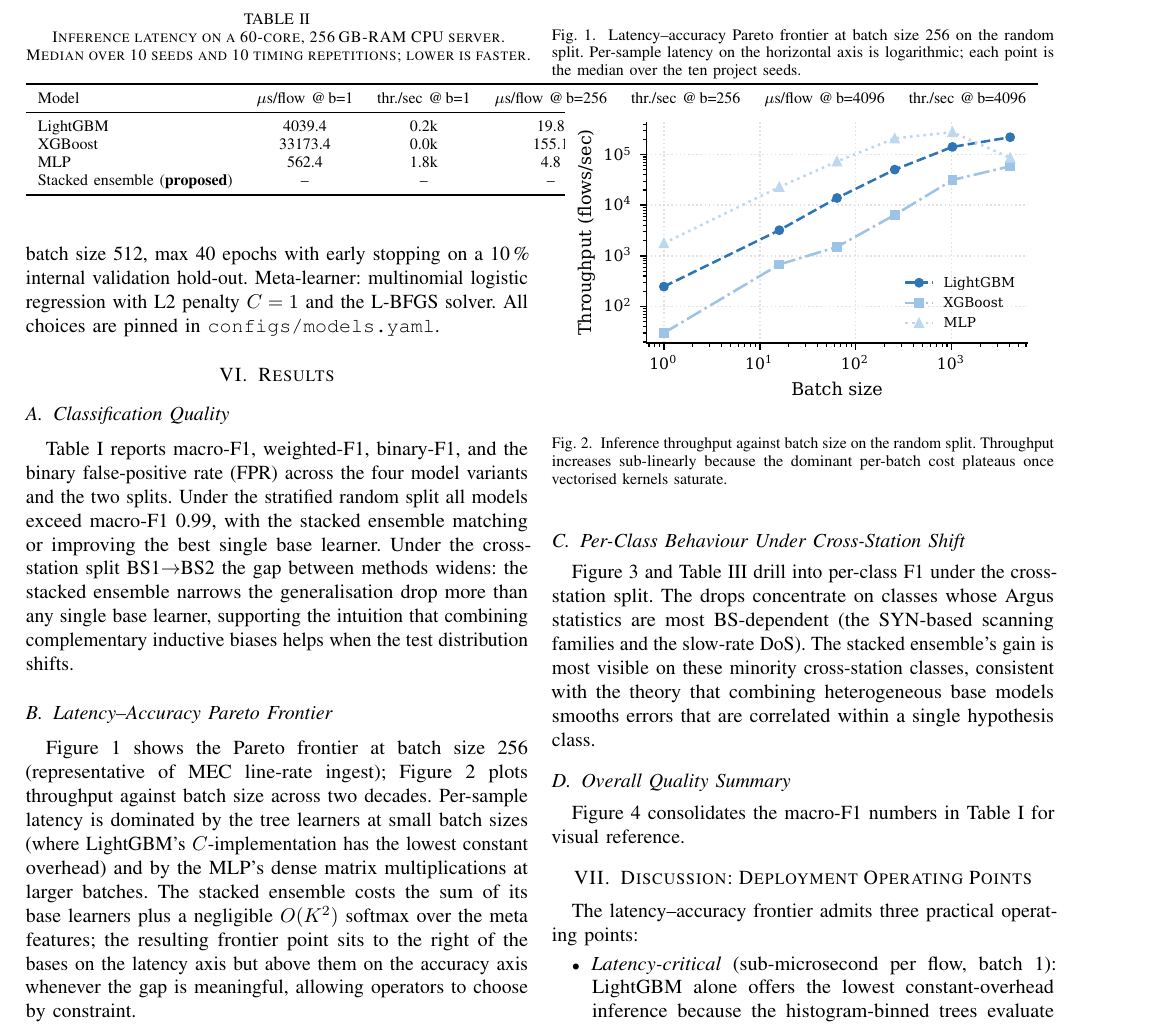
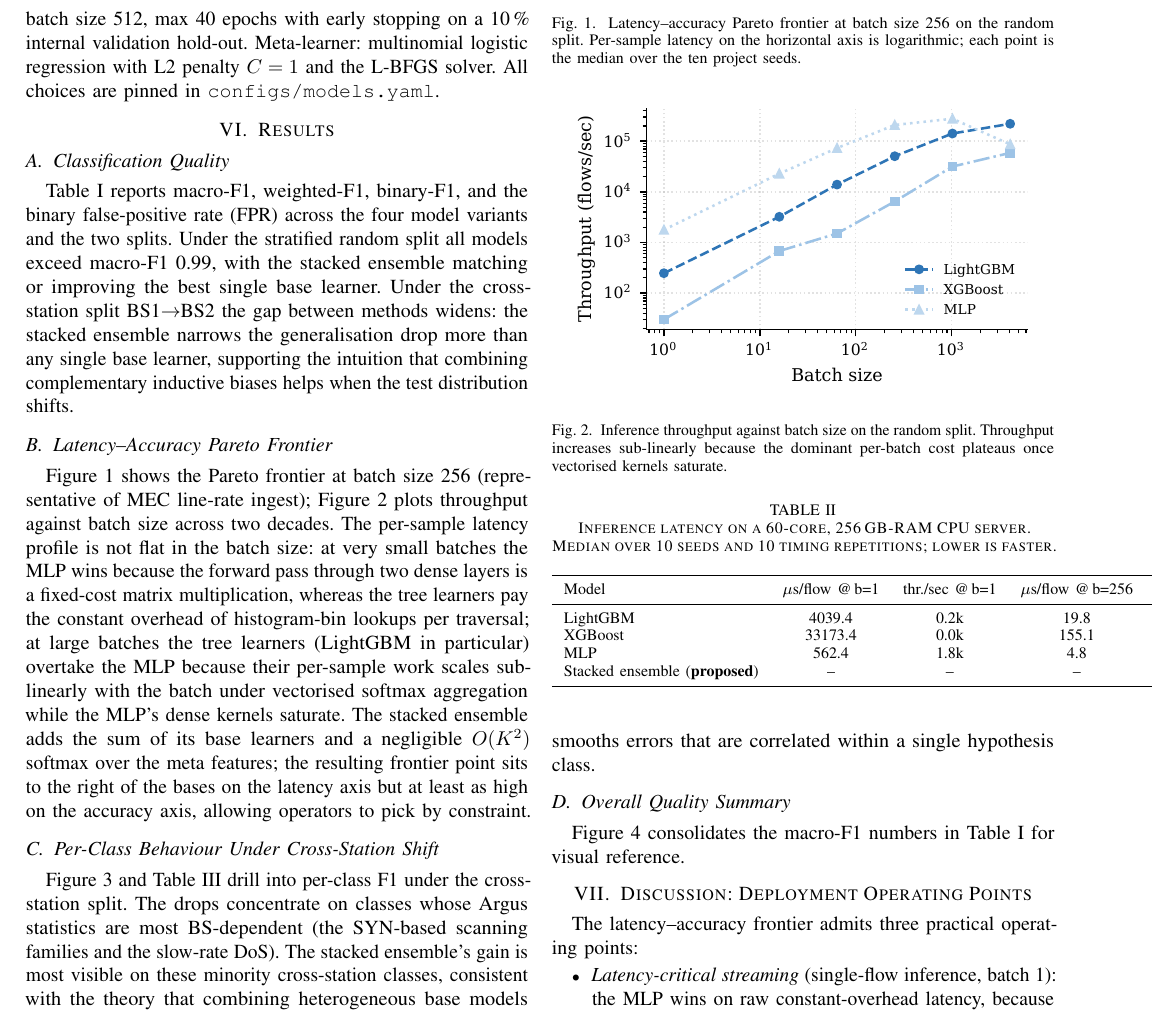
Before and after one commit to tvquynh/5g-nidd-stacked-ensemble, a LaTeX paper (paper/main.tex): part of page 3 of 5, cut so that both start at the same text. Compiled offline with pdfLaTeX; a missing font is replaced by an installed copy or a similar font; a LaTeX package or settings file that is missing is left out.

Commit message:
Align Latency Pareto narrative with measured per-batch behaviour

```diff
--- a/paper/main.tex
+++ b/paper/main.tex
@@ -281,15 +281,18 @@ test distribution shifts.
 
 Figure~\ref{fig:pareto} shows the Pareto frontier at batch size 256
 (representative of MEC line-rate ingest); Figure~\ref{fig:throughput}
-plots throughput against batch size across two decades. Per-sample
-latency is dominated by the tree learners at small batch sizes (where
-LightGBM's $C$-implementation has the lowest constant overhead) and by
-the MLP's dense matrix multiplications at larger batches. The stacked
-ensemble costs the sum of its base learners plus a negligible $O(K^2)$
-softmax over the meta features; the resulting frontier point sits to the
-right of the bases on the latency axis but above them on the accuracy
-axis whenever the gap is meaningful, allowing operators to choose by
-constraint.
+plots throughput against batch size across two decades. The per-sample
+latency profile is not flat in the batch size: at very small batches
+the MLP wins because the forward pass through two dense layers is a
+fixed-cost matrix multiplication, whereas the tree learners pay the
+constant overhead of histogram-bin lookups per traversal; at large
+batches the tree learners (LightGBM in particular) overtake the MLP
+because their per-sample work scales sub-linearly with the batch under
+vectorised softmax aggregation while the MLP's dense kernels saturate.
+The stacked ensemble adds the sum of its base learners and a negligible
+$O(K^2)$ softmax over the meta features; the resulting frontier point
+sits to the right of the bases on the latency axis but at least as high
+on the accuracy axis, allowing operators to pick by constraint.
 
 \begin{figure}[!t]
 \centering
@@ -350,9 +353,8 @@ model and split.}
 
 The latency--accuracy frontier admits three practical operating points:
 \begin{itemize}
-    \item \emph{Latency-critical} (sub-microsecond per flow, batch~1):
-        LightGBM alone offers the lowest constant-overhead inference
-        because the histogram-binned trees evaluate as a sequence of
-        cache-friendly integer comparisons. The accuracy floor is the
-        macro-F1 reported in Table~\ref{tab:main} for LightGBM.
-    \item \emph{Balanced edge} (a few microseconds per flow, batch
+    \item \emph{Latency-critical streaming} (single-flow inference, batch~1):
+        the MLP wins on raw constant-overhead latency, because its
+        forward pass is a fixed-size dense matmul. The accuracy floor is
+        the macro-F1 reported for the MLP in Table~\ref{tab:main}.
+    \item \emph{Balanced MEC edge} (batch 64--1024): the stacked ensemble
```
Also changed, not shown: paper/main.tex (20 more changed lines).
